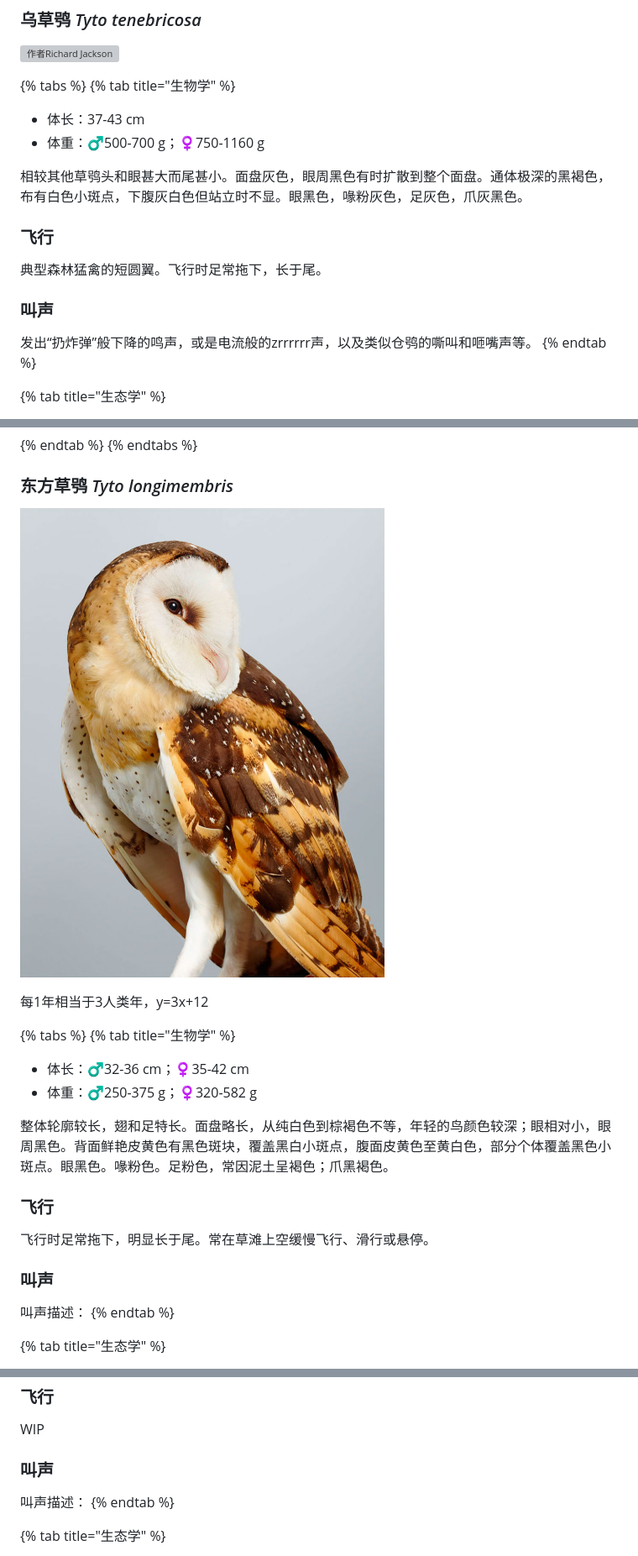
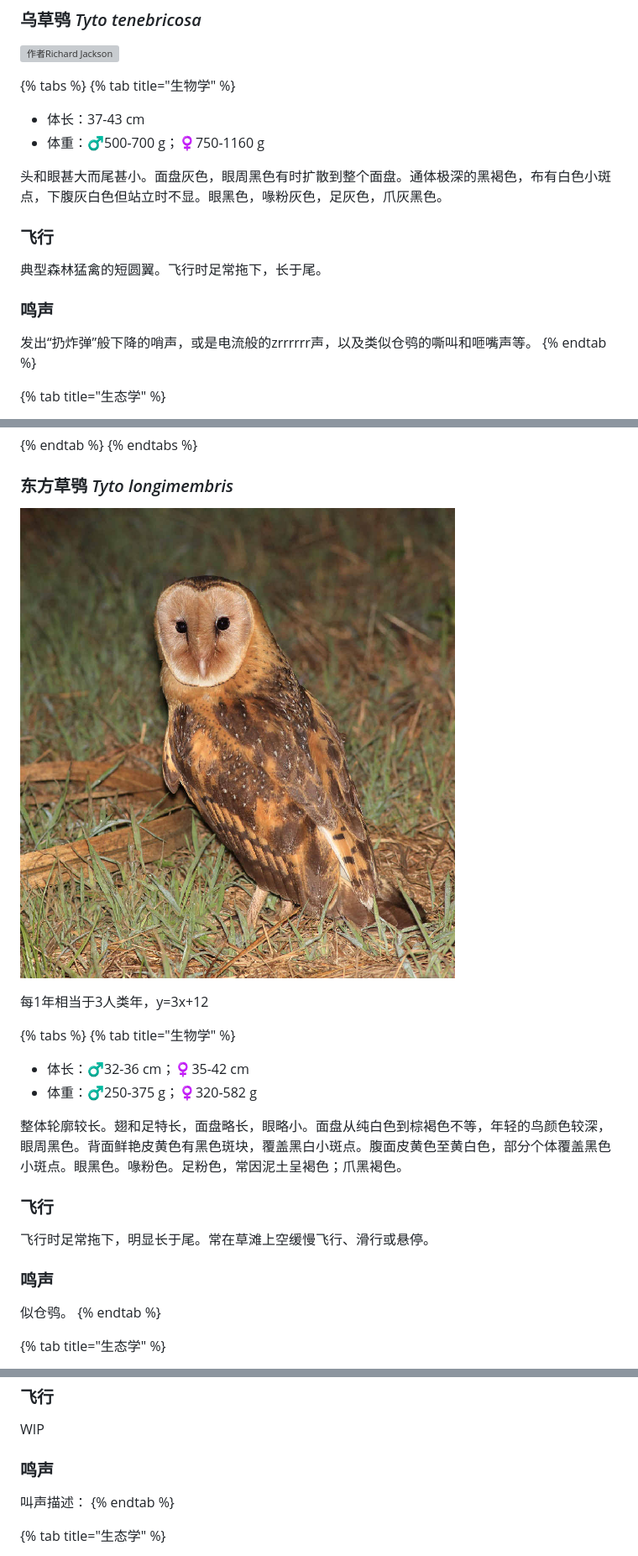
Before and after one commit to hellodrf/gitbook-contents, a Markdown page: bird-guide/species/owls.md, 3 parts joined by grey strips. Shown: that part at 84% size. Rendered like a GitHub page; pictures changed too: .gitbook/assets/duke-grass-owl-by-lila-jeffreys-yellowtrace-031.jpg (deleted), .gitbook/assets/tony-ashton-xin-nan-wei-er-shi-gan-zhe-tian.jpg (added); grey boxes are pictures that could not be loaded.

Commit message:
GitBook: [master] 5 pages and 5 assets modified

```diff
--- a/bird-guide/species/owls.md
+++ b/bird-guide/species/owls.md
@@ -13,15 +13,15 @@
 * 体长：37-43 cm
 * 体重：♂500-700 g；♀750-1160 g
 
-相较其他草鸮头和眼甚大而尾甚小。面盘灰色，眼周黑色有时扩散到整个面盘。通体极深的黑褐色，布有白色小斑点，下腹灰白色但站立时不显。眼黑色，喙粉灰色，足灰色，爪灰黑色。
+头和眼甚大而尾甚小。面盘灰色，眼周黑色有时扩散到整个面盘。通体极深的黑褐色，布有白色小斑点，下腹灰白色但站立时不显。眼黑色，喙粉灰色，足灰色，爪灰黑色。
 
 ### 飞行
 
 典型森林猛禽的短圆翼。飞行时足常拖下，长于尾。
 
-### 叫声
+### 鸣声
 
-发出“扔炸弹”般下降的鸣声，或是电流般的zrrrrrr声，以及类似仓鸮的嘶叫和咂嘴声等。
+发出“扔炸弹”般下降的哨声，或是电流般的zrrrrrr声，以及类似仓鸮的嘶叫和咂嘴声等。
 {% endtab %}
 
 {% tab title="生态学" %}
@@ -94,7 +96,7 @@
 
 ### 东方草鸮 _Tyto longimembris_
 
-![&#x4F5C;&#x8005;Leila Jeffreys](../../.gitbook/assets/duke-grass-owl-by-lila-jeffreys-yellowtrace-031.jpg)
+![&#x4F5C;&#x8005;Tony Ashton](../../.gitbook/assets/tony-ashton-xin-nan-wei-er-shi-gan-zhe-tian.jpg)
 
 每1年相当于3人类年，y=3x+12
 
@@ -103,15 +105,15 @@
 * 体长：♂32-36 cm；♀35-42 cm
 * 体重：♂250-375 g；♀320-582 g
 
-整体轮廓较长，翅和足特长。面盘略长，从纯白色到棕褐色不等，年轻的鸟颜色较深；眼相对小，眼周黑色。背面鲜艳皮黄色有黑色斑块，覆盖黑白小斑点，腹面皮黄色至黄白色，部分个体覆盖黑色小斑点。眼黑色。喙粉色。足粉色，常因泥土呈褐色；爪黑褐色。
+整体轮廓较长。翅和足特长，面盘略长，眼略小。面盘从纯白色到棕褐色不等，年轻的鸟颜色较深，眼周黑色。背面鲜艳皮黄色有黑色斑块，覆盖黑白小斑点。腹面皮黄色至黄白色，部分个体覆盖黑色小斑点。眼黑色。喙粉色。足粉色，常因泥土呈褐色；爪黑褐色。
 
 ### 飞行
 
 飞行时足常拖下，明显长于尾。常在草滩上空缓慢飞行、滑行或悬停。
 
-### 叫声
+### 鸣声
 
-叫声描述：
+似仓鸮。
 {% endtab %}
 
 {% tab title="生态学" %}
@@ -258,7 +276,7 @@ text
 
 WIP
 
-### 叫声
+### 鸣声
 
 叫声描述：
 {% endtab %}
```
Also changed, not shown: other parts of bird-guide/species/owls.md (+30 -10 lines), bird-guide/species/songbirds.md (+38 -36 lines), guide/rules.md (+1 -1 lines), .gitbook/assets/75807211.jpg (added), .gitbook/assets/rick-and-nora-bowers-audubon.jpg (deleted), 3 other files.
